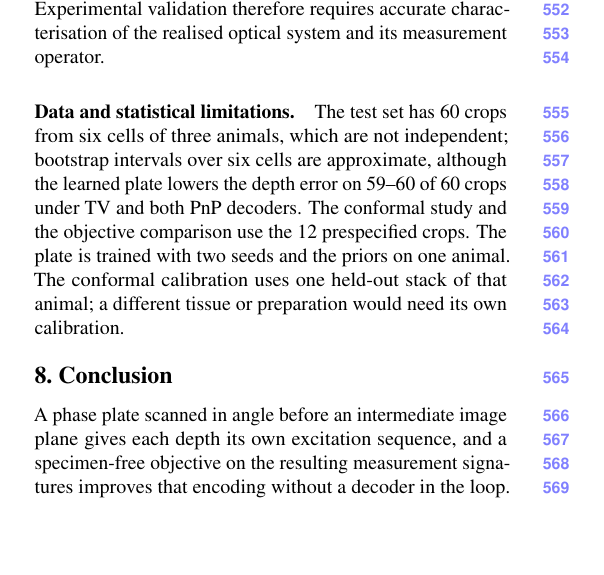
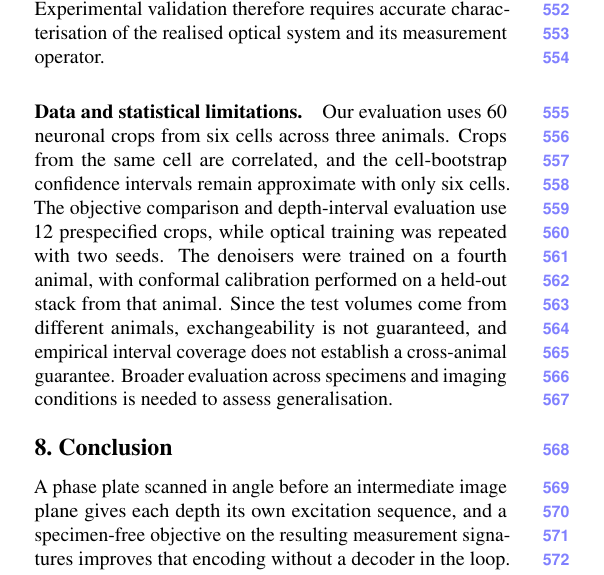
Before and after one commit to sanjith1999/3d-deep-microscope, a LaTeX paper (main.tex, which reads sections/discussion.tex): part of one column of page 8 of 10, cut so that both start at the same text, the shorter picture padded with empty space. Compiled offline with pdfLaTeX.

Commit message:
Refine Discussion of data and statistical limitations

```diff
--- a/sections/discussion.tex
+++ b/sections/discussion.tex
@@ -7,4 +7,4 @@
 
 \paragraph{Physical assumptions and implementation.} Our results are based entirely on simulations of linear fluorescence in a homogeneous, non-scattering medium with idealised optical components. Scattering, aberrations, and other experimental imperfections may alter the depth-dependent illumination patterns and the depth discrimination they provide. Although the alignment simulations show that the learned gains can survive moderate perturbations when the optical model is updated, uncalibrated misalignment can eliminate those gains. Experimental validation therefore requires accurate characterisation of the realised optical system and its measurement operator.
 
-\paragraph{Data and statistical limitations.} The test set has 60 crops from six cells of three animals, which are not independent; bootstrap intervals over six cells are approximate, although the learned plate lowers the depth error on 59--60 of 60 crops under TV and both PnP decoders. The conformal study and the objective comparison use the 12 prespecified crops. The plate is trained with two seeds and the priors on one animal. The conformal calibration uses one held-out stack of that animal; a different tissue or preparation would need its own calibration.
+\paragraph{Data and statistical limitations.} Our evaluation uses 60 neuronal crops from six cells across three animals. Crops from the same cell are correlated, and the cell-bootstrap confidence intervals remain approximate with only six cells. The objective comparison and depth-interval evaluation use 12 prespecified crops, while optical training was repeated with two seeds. The denoisers were trained on a fourth animal, with conformal calibration performed on a held-out stack from that animal. Since the test volumes come from different animals, exchangeability is not guaranteed, and empirical interval coverage does not establish a cross-animal guarantee. Broader evaluation across specimens and imaging conditions is needed to assess generalisation.
```
Also changed, not shown: main.pdf.
